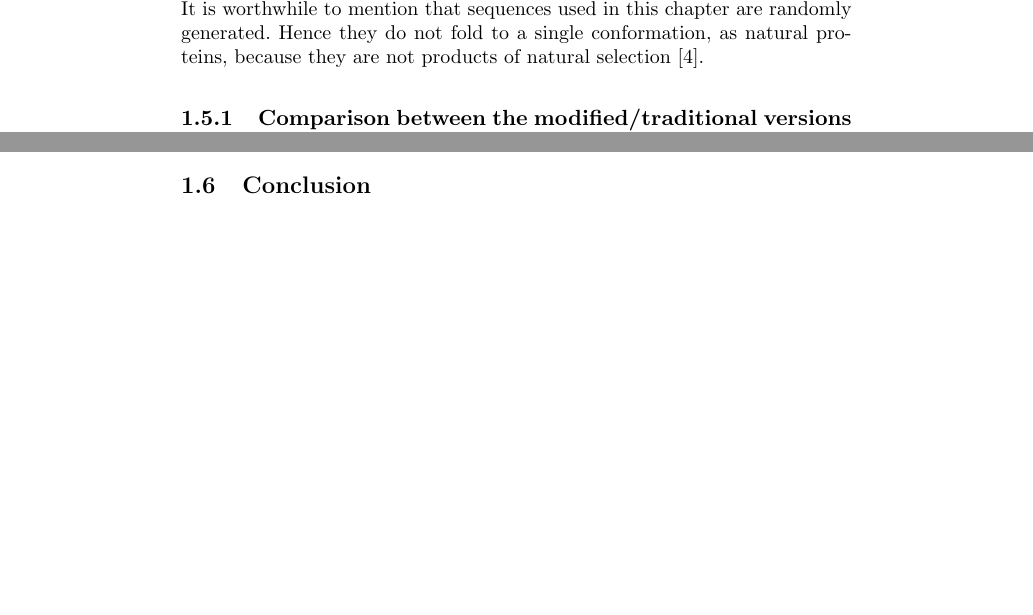
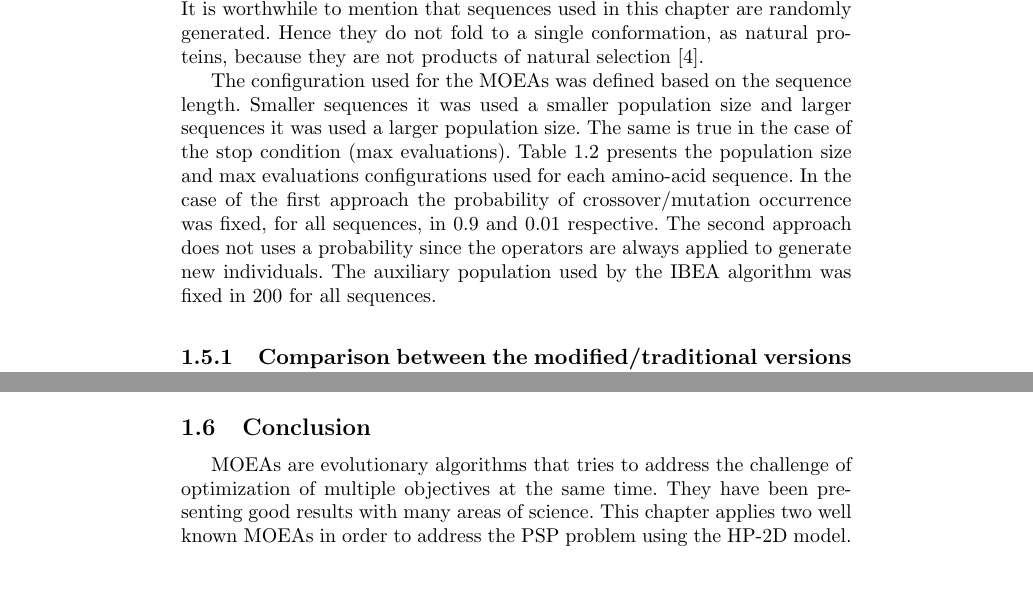
Before and after one commit to vidalfontoura/Chapter-CBIC, a LaTeX thesis (main.tex, which reads chapter.tex): two parts of pages 16 and 18 of 21 before the commit and two parts of pages 16 and 19 of 23 after it, joined at a grey line, cut so that both start at the same text. The pictures show the PDF file main.pdf that the author committed with the source.

Commit message:
Adding configuration explanation and also a bit of conclusion section

```diff
--- a/chapter.tex
+++ b/chapter.tex
@@ -323,3 +323,12 @@ This section presents the set of experiments designed to evaluate the performanc
 	\end{center}
 \end{table}
 
+The configuration used for the MOEAs was defined based on the sequence length. Smaller sequences it was used a smaller population size and larger sequences it was used a larger population size. The same is true in the case of the stop condition (max evaluations). Table \ref{tab:popConfiguration} presents the population size and max evaluations configurations used for each amino-acid sequence. In the case of the first approach the probability of crossover/mutation occurrence was fixed, for all sequences, in 0.9 and 0.01 respective. The second approach does not uses a probability since the operators are always applied to generate new individuals. The auxiliary population used by the IBEA algorithm was fixed in 200 for all sequences.
+
+
+\begin{table}[]
+	\centering
+	\caption{Population size and max evaluations configurations for each sequence}
+	\label{tab:popConfiguration}
+	\begin{tabular}{ccccl}
+		\hline
@@ -326,3 +344,6 @@ This section presents the set of experiments designed to evaluate the performanc
+	\end{tabular}
+\end{table}
+
 \subsection{Comparison between the modified/traditional versions of the MOEAs}
 
 As mentioned in the end of section \ref{sec:proposedMethod} the hypervolume indicator was used in order to compare the MOEAs performance. The hypervolume results are presented on table \ref{tab:hypervolumeResults}. The hypervolume average and standard deviation, of 30 independent executions, are presented. The average values highlighted with a bold font are the highest values.
@@ -384,3 +405,5 @@ This section will compare the results obtained by the MOEAs with other approache
 
 
 \section{Conclusion}
+
+MOEAs are evolutionary algorithms that tries to address the challenge of optimization of multiple objectives at the same time. They have been presenting good results with many areas of science. This chapter applies two well known MOEAs in order to address the PSP problem using the HP-2D model.
```
Also changed, not shown: main.pdf, chapter.tex (9 more changed lines), 1 other file.
